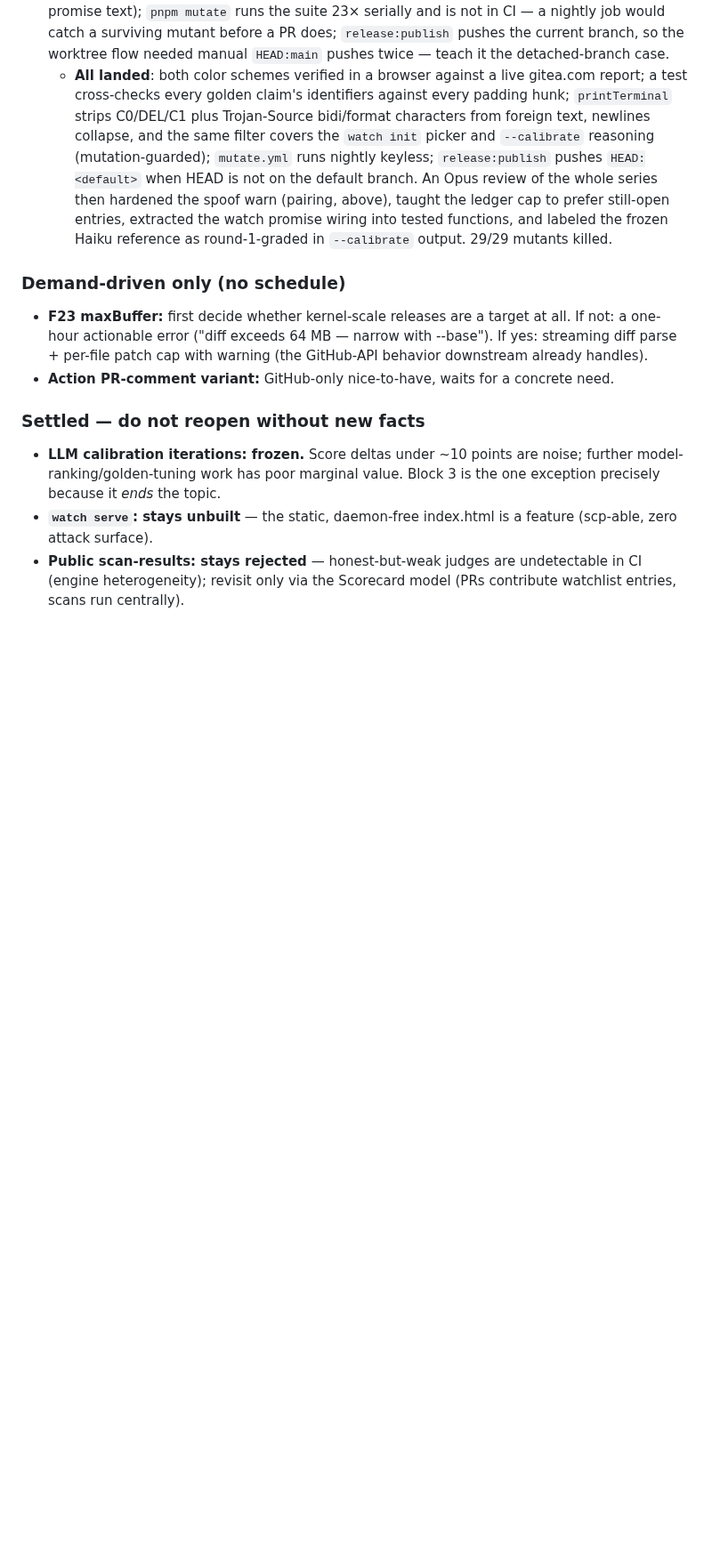
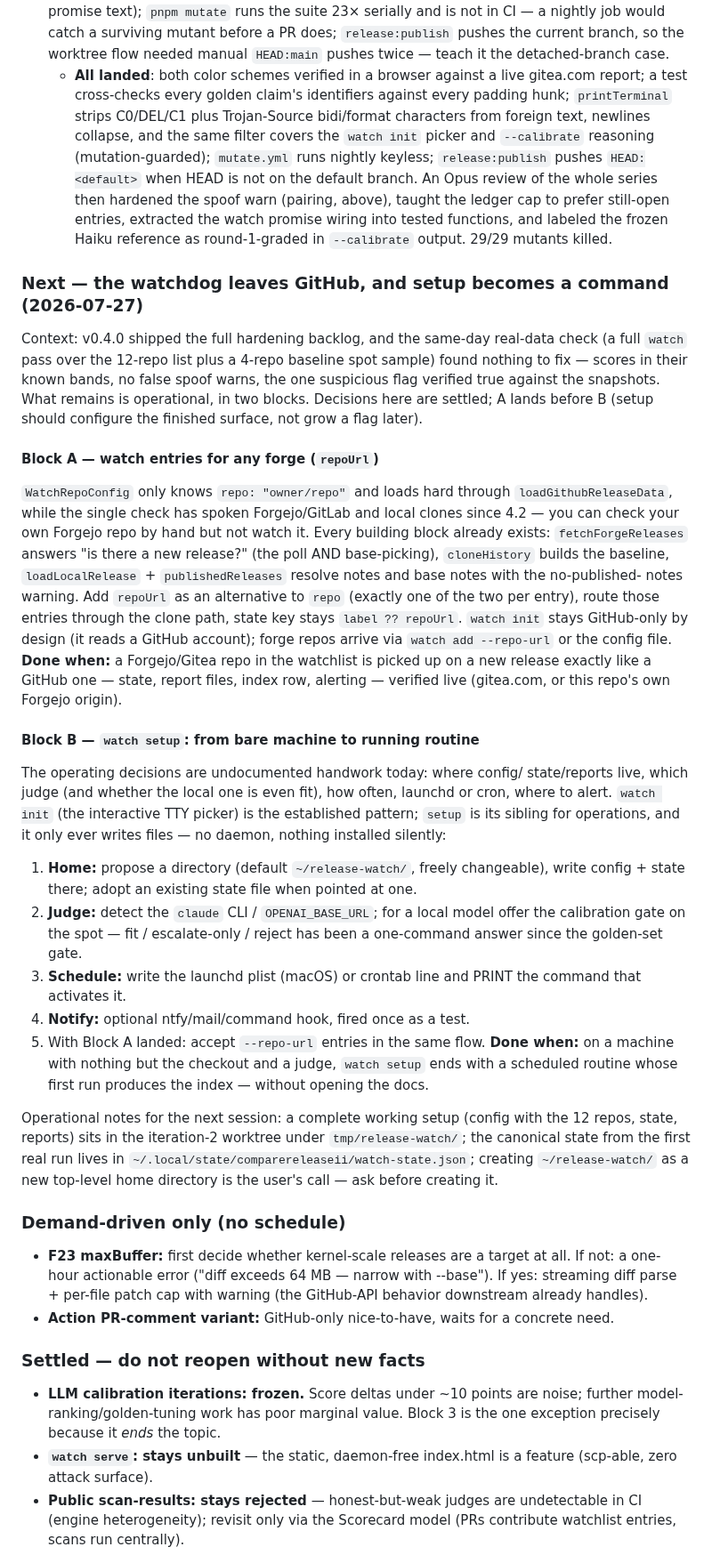
Before and after one commit to bmmmm/comparereleaseii, a Markdown page: ROADMAP.md, the part around the change. Shown at 89% size. GitHub-like rendering; blank space fills up the shorter version.

Commit message:
Anchor the next two blocks: forge watch entries, watch setup

```diff
--- a/ROADMAP.md
+++ b/ROADMAP.md
@@ -257,6 +257,61 @@ the only record. Ordered by risk; none is release-blocking.
      prefer still-open entries, extracted the watch promise wiring into
      tested functions, and labeled the frozen Haiku reference as
      round-1-graded in `--calibrate` output. 29/29 mutants killed.
+
+### Next — the watchdog leaves GitHub, and setup becomes a command (2026-07-27)
+
+Context: v0.4.0 shipped the full hardening backlog, and the same-day
+real-data check (a full `watch` pass over the 12-repo list plus a 4-repo
+baseline spot sample) found nothing to fix — scores in their known bands,
+no false spoof warns, the one suspicious flag verified true against the
+snapshots. What remains is operational, in two blocks. Decisions here are
+settled; A lands before B (setup should configure the finished surface,
+not grow a flag later).
+
+#### Block A — watch entries for any forge (`repoUrl`)
+`WatchRepoConfig` only knows `repo: "owner/repo"` and loads hard through
+`loadGithubReleaseData`, while the single check has spoken Forgejo/GitLab
+and local clones since 4.2 — you can check your own Forgejo repo by hand
+but not watch it. Every building block already exists: `fetchForgeReleases`
+answers "is there a new release?" (the poll AND base-picking),
+`cloneHistory` builds the baseline, `loadLocalRelease` +
+`publishedReleases` resolve notes and base notes with the no-published-
+notes warning. Add `repoUrl` as an alternative to `repo` (exactly one of
+the two per entry), route those entries through the clone path, state key
+stays `label ?? repoUrl`. `watch init` stays GitHub-only by design (it
+reads a GitHub account); forge repos arrive via `watch add --repo-url` or
+the config file.
+**Done when:** a Forgejo/Gitea repo in the watchlist is picked up on a new
+release exactly like a GitHub one — state, report files, index row,
+alerting — verified live (gitea.com, or this repo's own Forgejo origin).
+
+#### Block B — `watch setup`: from bare machine to running routine
+The operating decisions are undocumented handwork today: where config/
+state/reports live, which judge (and whether the local one is even fit),
+how often, launchd or cron, where to alert. `watch init` (the interactive
+TTY picker) is the established pattern; `setup` is its sibling for
+operations, and it only ever writes files — no daemon, nothing installed
+silently:
+1. **Home:** propose a directory (default `~/release-watch/`, freely
+   changeable), write config + state there; adopt an existing state file
+   when pointed at one.
+2. **Judge:** detect the `claude` CLI / `OPENAI_BASE_URL`; for a local
+   model offer the calibration gate on the spot — fit / escalate-only /
+   reject has been a one-command answer since the golden-set gate.
+3. **Schedule:** write the launchd plist (macOS) or crontab line and PRINT
+   the command that activates it.
+4. **Notify:** optional ntfy/mail/command hook, fired once as a test.
+5. With Block A landed: accept `--repo-url` entries in the same flow.
+**Done when:** on a machine with nothing but the checkout and a judge,
+`watch setup` ends with a scheduled routine whose first run produces the
+index — without opening the docs.
+
+Operational notes for the next session: a complete working setup (config
+with the 12 repos, state, reports) sits in the iteration-2 worktree under
+`tmp/release-watch/`; the canonical state from the first real run lives in
+`~/.local/state/comparereleaseii/watch-state.json`; creating
+`~/release-watch/` as a new top-level home directory is the user's call —
+ask before creating it.
 
 ### Demand-driven only (no schedule)
 - **F23 maxBuffer:** first decide whether kernel-scale releases are a target
```
